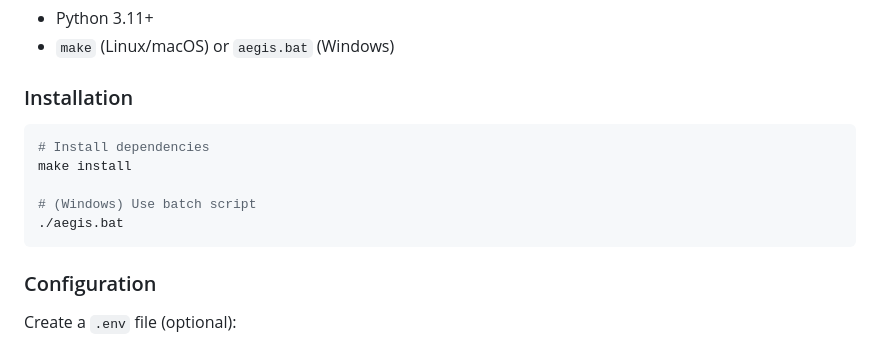
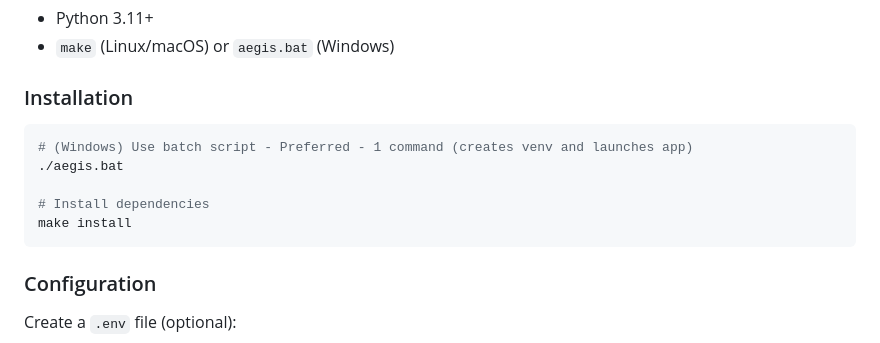
Before and after one commit to Mahirobot/aegis-feedback-engine, a Markdown page: README.md, the part around the change. GitHub-like rendering.

Commit message:
Update README with Windows installation details
Clarified installation instructions for Windows users.

````diff
--- a/README.md
+++ b/README.md
@@ -52,11 +52,11 @@ Since I was asked to make my own judgements about scope and answers, I have ment
 
 ### Installation
 ```bash
+# (Windows) Use batch script - Preferred - 1 command (creates venv and launches app)
+./aegis.bat
+
 # Install dependencies
 make install
-
-# (Windows) Use batch script
-./aegis.bat
 ```
 
 ### Configuration
````
